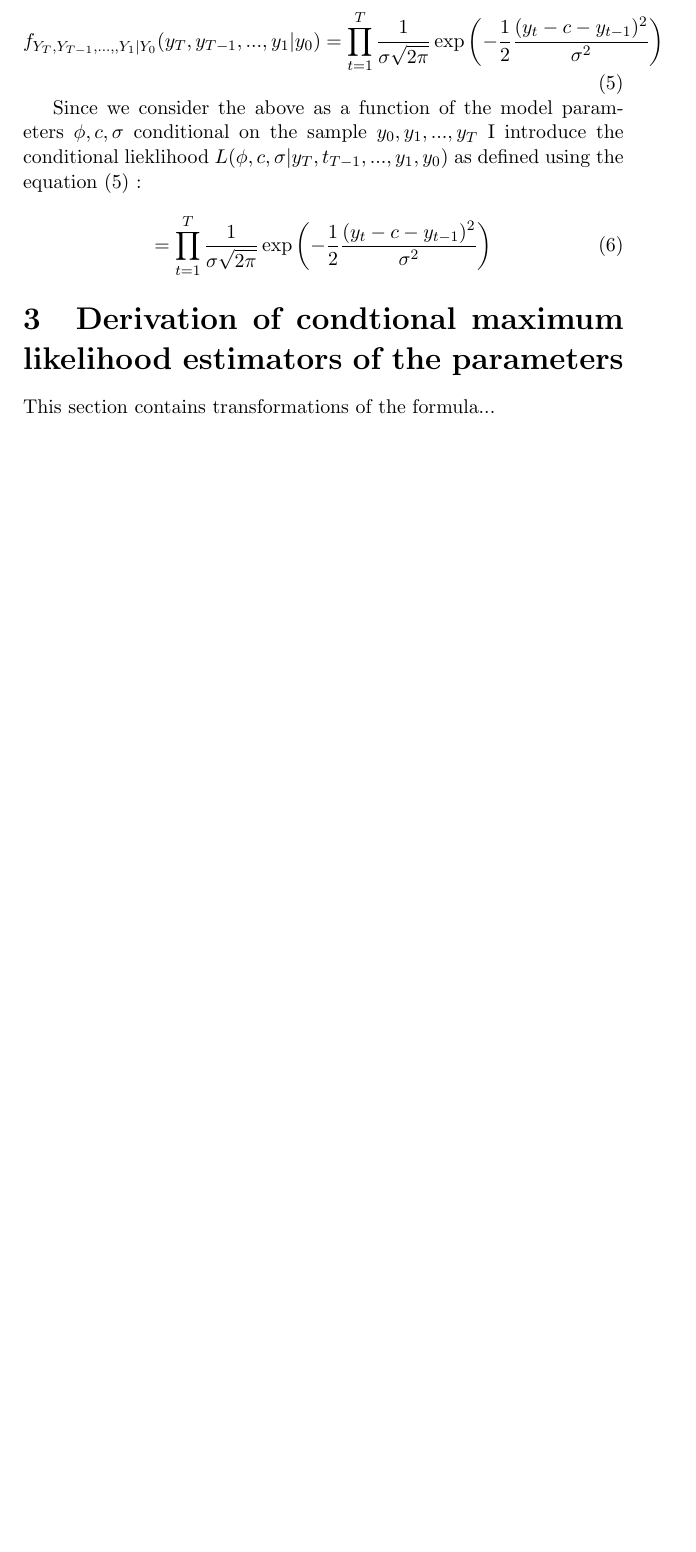
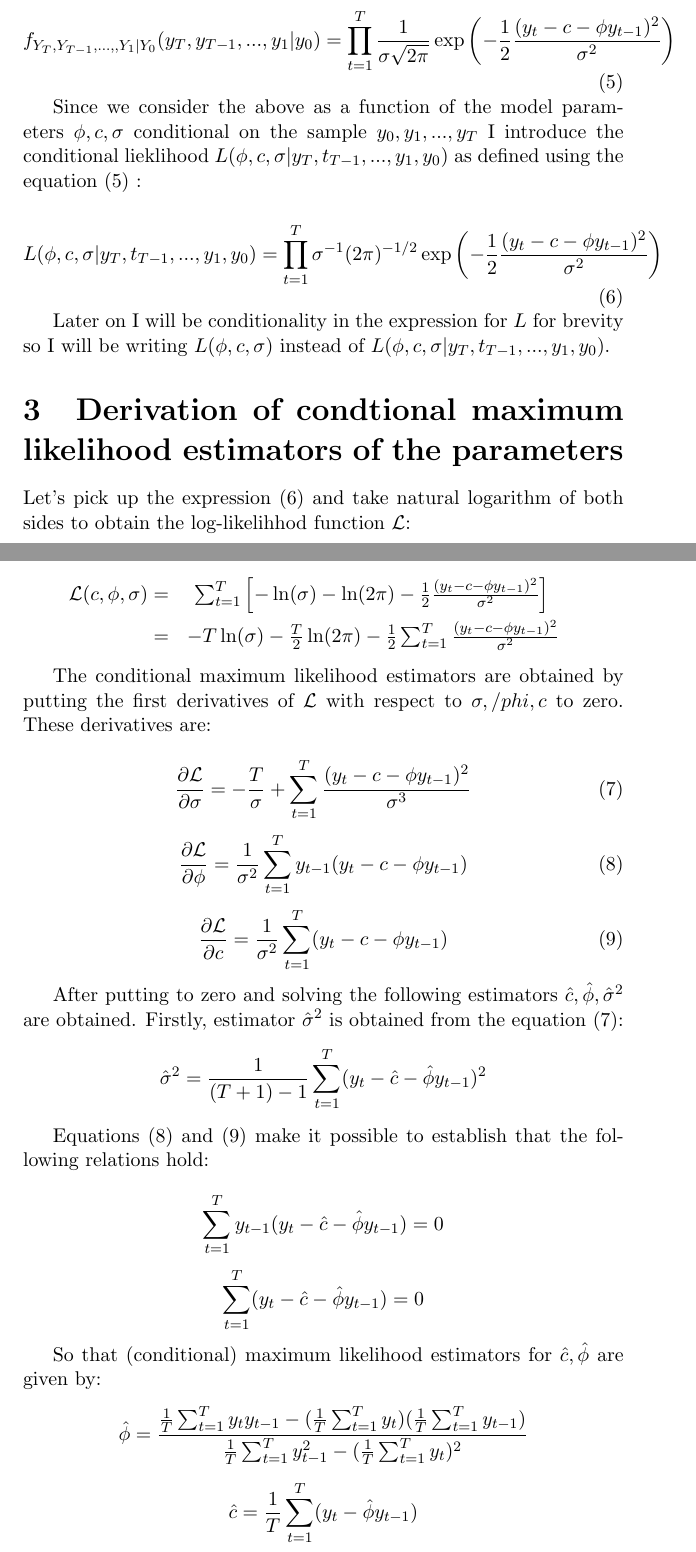
Before and after one commit to wegar-2/latex_files, a LaTeX document (time_series_analysis/note_maximum_likelihood_estimation_AR1_process.tex): part of page 3 of 6 before the commit and two parts of pages 3 and 4 of 7 after it, the two joined at a grey line, cut so that both start at the same text, the shorter picture padded with empty space. Compiled offline with pdfLaTeX.

Commit message:
Completed the note on gaussian AR(1)

```diff
--- a/time_series_analysis/note_maximum_likelihood_estimation_AR1_process.tex
+++ b/time_series_analysis/note_maximum_likelihood_estimation_AR1_process.tex
@@ -115,14 +115,91 @@ using the equation \eqref{cond_density_full_analytical_1} :
 
 \begin{equation}
 \label{cond_density_full_analytical_2}
- =
-\prod_{t=1}^{T} \frac{1}{\sigma \sqrt{2\pi}} \exp \left(
--\frac{1}{2} \frac{(y_t - c - y_{t-1})^2}{\sigma^2}
+L(\phi, c, \sigma | y_T, t_{T-1}, ..., y_1, y_0) =
+\prod_{t=1}^{T} \sigma^{-1} (2\pi)^{-1/2} \exp \left(
+-\frac{1}{2} \frac{(y_t - c -\phi y_{t-1})^2}{\sigma^2}
 \right)
 \end{equation}
 
+Later on I will be conditionality in the expression for $L$ for brevity so I will
+be writing $L(\phi, c, \sigma)$ instead of
+$L(\phi, c, \sigma | y_T, t_{T-1}, ..., y_1, y_0)$.
+
+
 \section{Derivation of condtional maximum likelihood estimators of the parameters}
-This section contains transformations of the formula...
+Let's pick up the expression \eqref{cond_density_full_analytical_2} and take natural
+logarithm of both sides to obtain the log-likelihhod function $\mathcal{L}$:
+
+\begin{eqnarray*}
+\mathcal{L} (c, \phi, \sigma)
+=&
+\sum_{t = 1}^{T} \left[
+- \ln (\sigma) - \ln (2 \pi) - \frac{1}{2} \frac{(y_t - c -\phi y_{t-1})^2}{\sigma^2}
+\right] \\
+=&
+- T \ln (\sigma) - \frac{T}{2} \ln (2 \pi) -
+\frac{1}{2} \sum_{t = 1}^{T}  \frac{(y_t - c -\phi y_{t-1})^2}{\sigma^2}
+\end{eqnarray*}
+
+The conditional maximum likelihood estimators are obtained by putting the first
+derivatives of $\mathcal{L}$ with respect to $\sigma, /phi, c$ to zero. These
+derivatives are:
+
+% derivative w.r.t. sigma
+\begin{equation}
+\label{derivative_sigma}
+\frac{\partial \mathcal{L}}{\partial \sigma} =
+- \frac{T}{\sigma} + \sum_{t = 1}^{T}  \frac{(y_t - c -\phi y_{t-1})^2}{\sigma^3}
+\end{equation}
+
+% derivative w.r.t. phi
+\begin{equation}
+\label{derivative_phi}
+\frac{\partial \mathcal{L}}{\partial \phi} =
+\frac{1}{\sigma^2} \sum_{t = 1}^{T}  y_{t-1}(y_t - c -\phi y_{t-1})
+\end{equation}
+
+% derivative w.r.t. c
+\begin{equation}
+\label{derivative_c}
+\frac{\partial \mathcal{L}}{\partial c} =
+\frac{1}{\sigma^2} \sum_{t = 1}^{T} (y_t - c -\phi y_{t-1})
+\end{equation}
+
+After putting to zero and solving the following estimators
+$ \hat{c}, \hat{\phi}, \hat{\sigma}^2 $ are obtained. Firstly, estimator $\hat{\sigma}^2$
+is obtained from the equation \eqref{derivative_sigma}:
+\begin{equation*}
+\hat{\sigma}^2 = \frac{1}{(T+1) - 1} \sum_{t=1}^{T}
+(y_t - \hat{c} -\hat{\phi} y_{t-1})^2
+\end{equation*}
+
+Equations \eqref{derivative_phi} and \eqref{derivative_c} make it possible to establish
+that the following relations hold:
+
+\begin{equation*}
+\sum_{t=1}^{T} y_{t-1} (y_t - \hat{c} -\hat{\phi} y_{t-1}) = 0
+\end{equation*}
+
+\begin{equation*}
+\sum_{t=1}^{T} (y_t - \hat{c} -\hat{\phi} y_{t-1}) = 0
+\end{equation*}
+
+So that (conditional) maximum likelihood estimators for $\hat{c}, \hat{\phi}$ are given
+by:
+\begin{equation*}
+\hat{\phi} = \frac{
+	\frac{1}{T}\sum_{t=1}^T y_t y_{t-1} - (\frac{1}{T} \sum_{t=1}^T y_t)
+	(\frac{1}{T} \sum_{t=1}^T y_{t-1})
+}{
+	\frac{1}{T}\sum_{t=1}^T y_{t-1}^2 - (\frac{1}{T} \sum_{t=1}^T y_t)^2
+}
+\end{equation*}
+
+\begin{equation*}
+\hat{c} = \frac{1}{T} \sum_{t=1}^T (y_t - \hat{\phi} y_{t-1})
+\end{equation*}
+
 
 \section{Rewriting AR(1) as MA($\infty$)}
 Let's go back to square one and aim for another interesting feature of AR(1) process.
```
Also changed, not shown: time_series_analysis/tsa_bibliography.bib (+3 -3 lines), time_series_analysis/note_maximum_likelihood_estimation_AR1_process.pdf, time_series_analysis/note_maximum_likelihood_estimation_AR1_process.tex (8 more changed lines).
